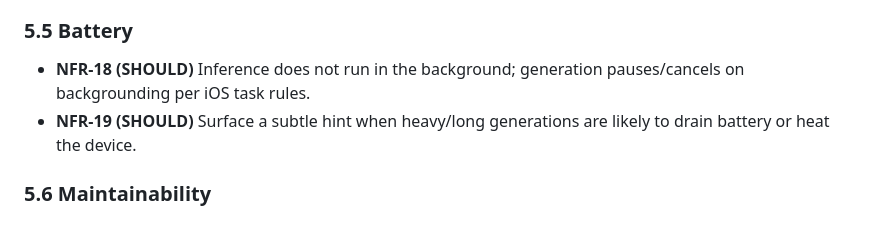
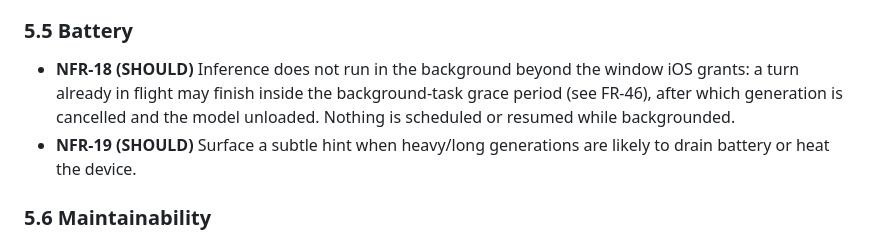
Before and after one commit to axellangenskiold/PrivacyLLM, a Markdown page: SPECS.md, the part around the change. GitHub-like rendering.

Commit message:
docs: NFR-18 now matches what backgrounding actually does
The rule was "inference does not run in the background". A turn in flight may
now finish inside the OS grace window before being cancelled, so say that
instead. Nothing is started or resumed while backgrounded.

Co-Authored-By: Claude Opus 5 <noreply@anthropic.com>
Claude-Session: https://claude.ai/code/session_01JwdPowL3baNzqmWSzLNusB

```diff
--- a/SPECS.md
+++ b/SPECS.md
@@ -219,7 +219,7 @@ Native Swift, SwiftUI, **MVVM** for the presentation layer, with a clean separat
 - **NFR-17 (SHOULD)** Respect Reduce Motion.
 
 ### 5.5 Battery
-- **NFR-18 (SHOULD)** Inference does not run in the background; generation pauses/cancels on backgrounding per iOS task rules.
+- **NFR-18 (SHOULD)** Inference does not run in the background beyond the window iOS grants: a turn already in flight may finish inside the background-task grace period (see FR-46), after which generation is cancelled and the model unloaded. Nothing is scheduled or resumed while backgrounded.
 - **NFR-19 (SHOULD)** Surface a subtle hint when heavy/long generations are likely to drain battery or heat the device.
 
 ### 5.6 Maintainability
```
